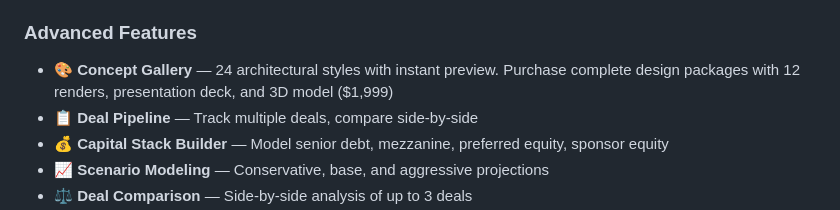
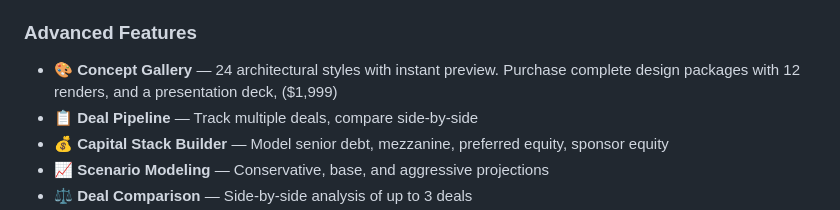
Before and after one commit to LenoStudios/Dealengine, a Markdown page: README.md, the part around the change. Rendered like a GitHub page.

```diff
--- a/README.md
+++ b/README.md
@@ -37,7 +37,7 @@ Before a single brick is laid, developers spend **3–6 months and $50,000+** on
 - **Risk Assessment** — Entitlement risk, NIMBY risk, market timing analysis
 
 ### Advanced Features
-- **🎨 Concept Gallery** — 24 architectural styles with instant preview. Purchase complete design packages with 12 renders, presentation deck, and 3D model ($1,999)
+- **🎨 Concept Gallery** — 24 architectural styles with instant preview. Purchase complete design packages with 12 renders, and a presentation deck, ($1,999)
 - **📋 Deal Pipeline** — Track multiple deals, compare side-by-side
 - **💰 Capital Stack Builder** — Model senior debt, mezzanine, preferred equity, sponsor equity
 - **📈 Scenario Modeling** — Conservative, base, and aggressive projections
```
